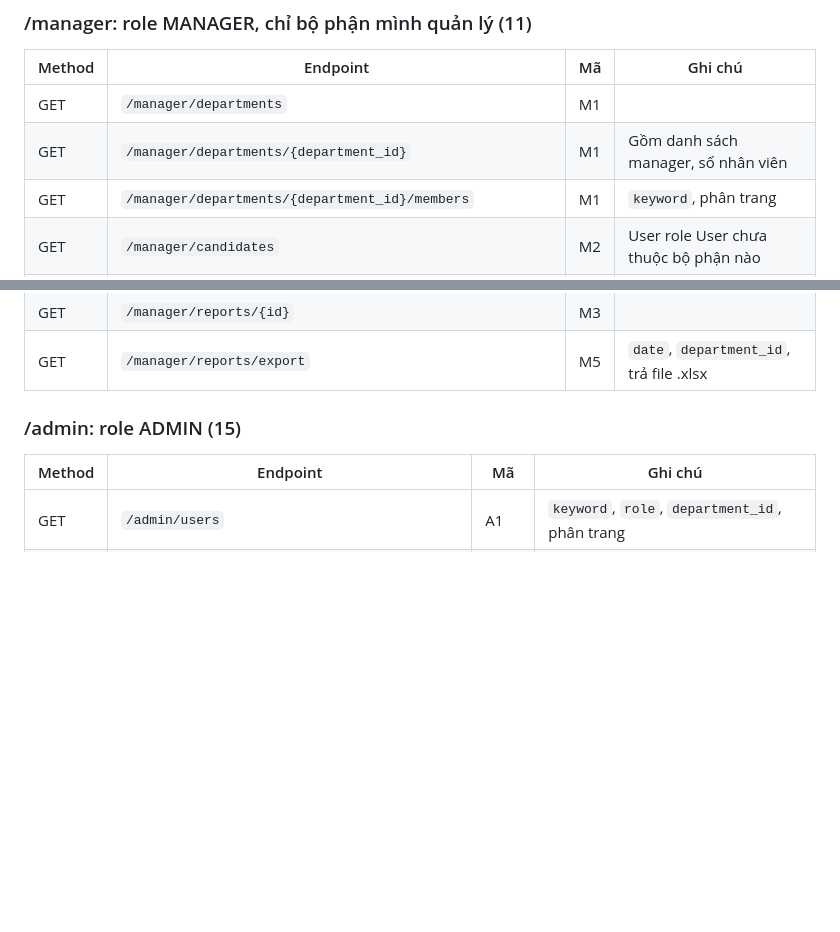
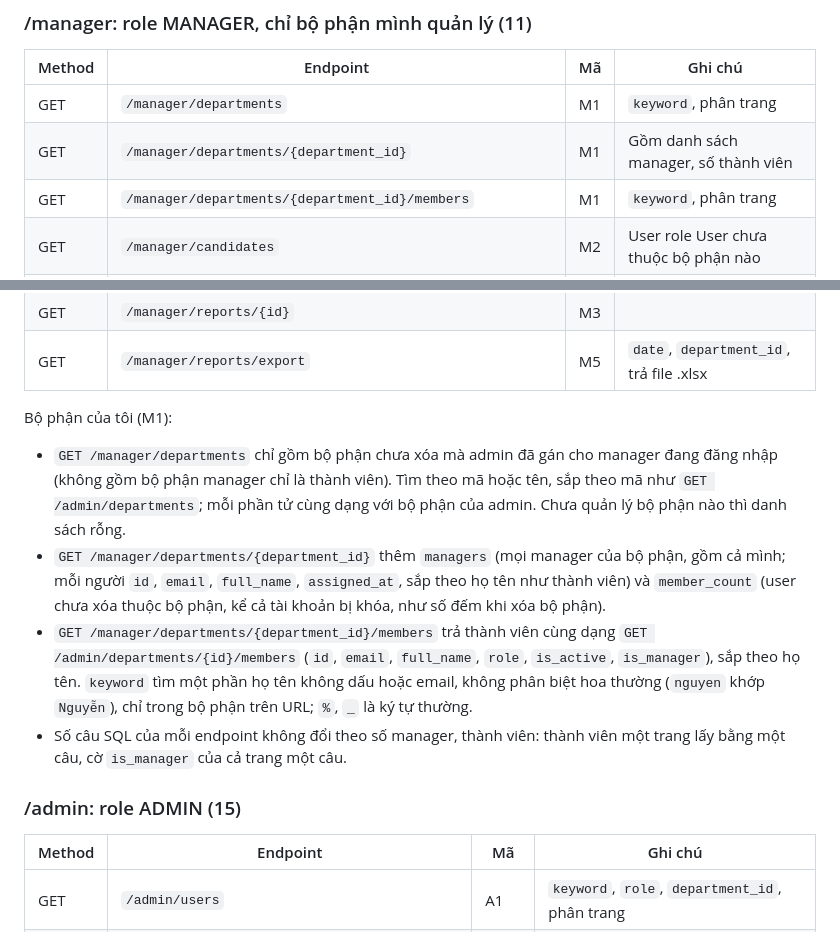
Before and after one commit to awesome-academy/python-engineer26_daily-report-system-thanhld, a Markdown page: docs/api-design.md, 2 parts joined by grey strips. GitHub-like rendering; blank space fills up the shorter version.

Commit message:
docs: bộ phận của manager trong api-design
Closes #17

```diff
--- a/docs/api-design.md
+++ b/docs/api-design.md
@@ -143,8 +143,8 @@ Báo cáo hằng ngày (U3):
 
 | Method | Endpoint | Mã | Ghi chú |
 | --- | --- | --- | --- |
-| GET | `/manager/departments` | M1 | |
-| GET | `/manager/departments/{department_id}` | M1 | Gồm danh sách manager, số nhân viên |
+| GET | `/manager/departments` | M1 | `keyword`, phân trang |
+| GET | `/manager/departments/{department_id}` | M1 | Gồm danh sách manager, số thành viên |
 | GET | `/manager/departments/{department_id}/members` | M1 | `keyword`, phân trang |
 | GET | `/manager/candidates` | M2 | User role User chưa thuộc bộ phận nào |
 | POST | `/manager/departments/{department_id}/members` | M2 | Body `user_ids[]` |
@@ -154,6 +154,13 @@ Báo cáo hằng ngày (U3):
 | GET | `/manager/reports` | M3 | `keyword`, `date_from`, `date_to`, `department_id`, `sort`, phân trang |
 | GET | `/manager/reports/{id}` | M3 | |
 | GET | `/manager/reports/export` | M5 | `date`, `department_id`, trả file .xlsx |
+
+Bộ phận của tôi (M1):
+
+- `GET /manager/departments` chỉ gồm bộ phận chưa xóa mà admin đã gán cho manager đang đăng nhập (không gồm bộ phận manager chỉ là thành viên). Tìm theo mã hoặc tên, sắp theo mã như `GET /admin/departments`; mỗi phần tử cùng dạng với bộ phận của admin. Chưa quản lý bộ phận nào thì danh sách rỗng.
+- `GET /manager/departments/{department_id}` thêm `managers` (mọi manager của bộ phận, gồm cả mình; mỗi người `id`, `email`, `full_name`, `assigned_at`, sắp theo họ tên như thành viên) và `member_count` (user chưa xóa thuộc bộ phận, kể cả tài khoản bị khóa, như số đếm khi xóa bộ phận).
+- `GET /manager/departments/{department_id}/members` trả thành viên cùng dạng `GET /admin/departments/{id}/members` (`id`, `email`, `full_name`, `role`, `is_active`, `is_manager`), sắp theo họ tên. `keyword` tìm một phần họ tên không dấu hoặc email, không phân biệt hoa thường (`nguyen` khớp `Nguyễn`), chỉ trong bộ phận trên URL; `%`, `_` là ký tự thường.
+- Số câu SQL của mỗi endpoint không đổi theo số manager, thành viên: thành viên một trang lấy bằng một câu, cờ `is_manager` của cả trang một câu.
 
 ### /admin: role ADMIN (15)
 
```
